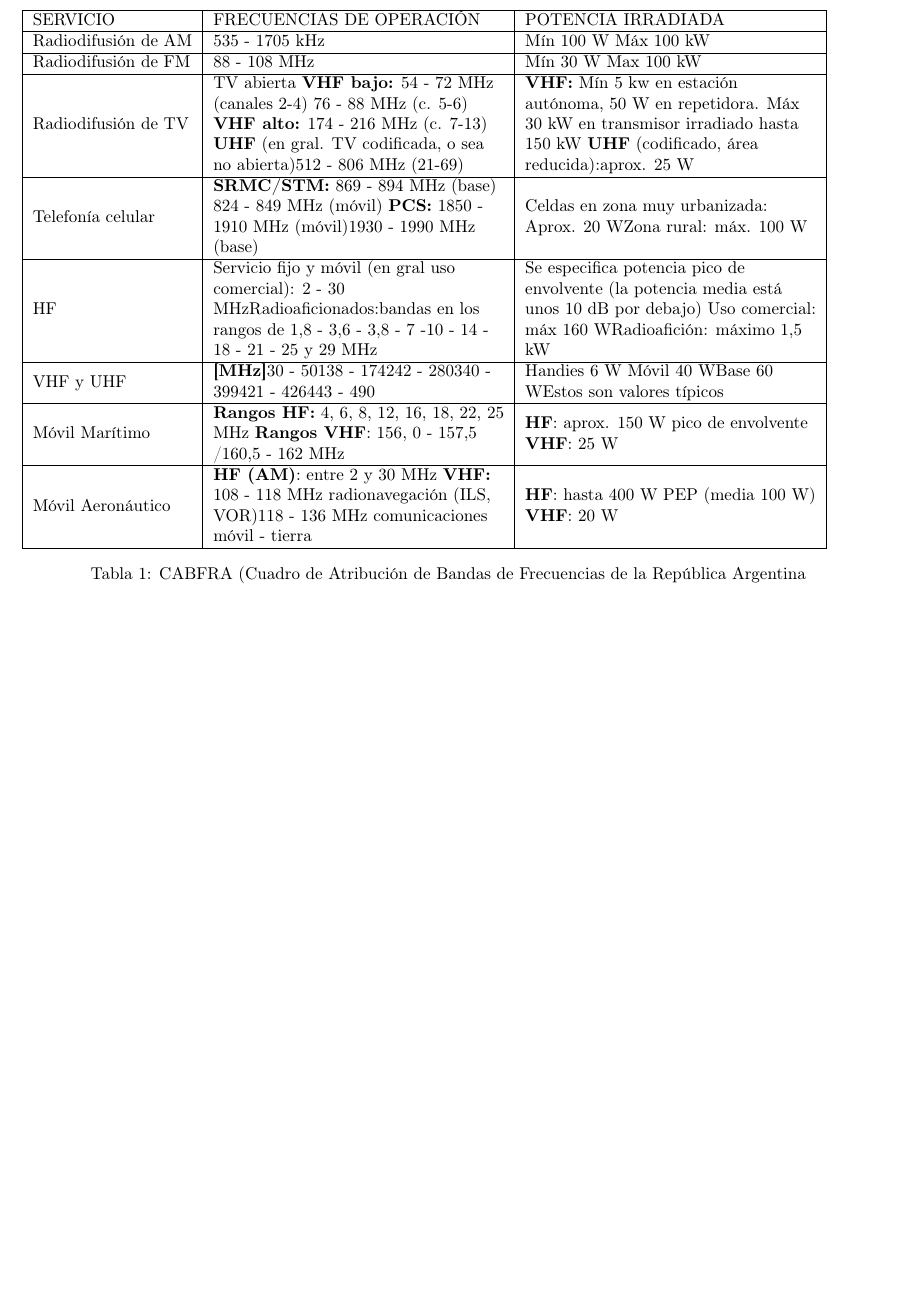
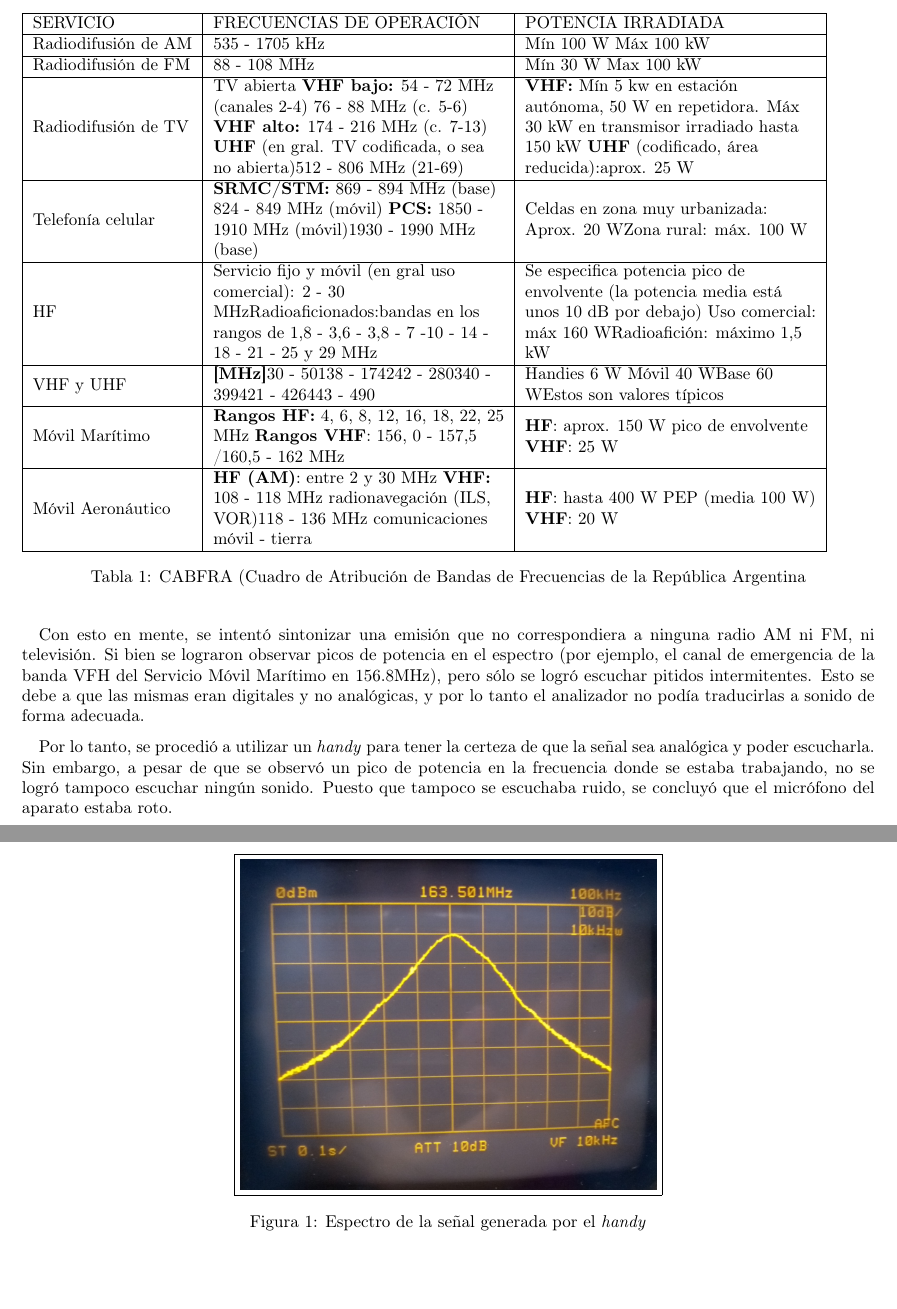
Before and after one commit to LAICACHAMPION/Labo-de-Electro-tp5, a LaTeX document (Ej5/Informe/labo_tp5_ej5.tex): part of the page before the commit and two parts of pages 1 and 2 of 2 after it, the two joined at a grey line, cut so that both start at the same text, the shorter picture padded with empty space. Compiled offline with pdfLaTeX; an older LaTeX class or package is replaced by its successor.

Commit message:
listo el 5

```diff
--- a/Ej5/Informe/labo_tp5_ej5.tex
+++ b/Ej5/Informe/labo_tp5_ej5.tex
@@ -36,5 +36,15 @@ Móvil Aeronáutico   & \textbf{HF (AM)}: entre 2 y 30 MHz \textbf{VHF:} 108 - 1
 \label{tab:cabfra}
 \end{table}
 
+Con esto en mente, se intent\'o sintonizar una emisi\'on que no correspondiera a ninguna radio AM ni FM, ni televisi\'on. Si bien se lograron observar picos de potencia en el espectro (por ejemplo, el canal de emergencia de la banda VFH del Servicio M\'ovil Mar\'itimo en 156.8MHz), pero s\'olo se logr\'o escuchar pitidos intermitentes. Esto se debe a que las mismas eran digitales y no anal\'ogicas, y por lo tanto el analizador no pod\'ia traducirlas a sonido de forma adecuada.\par
+
+Por lo tanto, se procedi\'o a utilizar un \textit{handy} para tener la certeza de que la se\~nal sea anal\'ogica y poder escucharla. Sin embargo, a pesar de que se observ\'o un pico de potencia en la frecuencia donde se estaba trabajando, no se logr\'o tampoco escuchar ning\'un sonido. Puesto que tampoco se escuchaba ruido, se concluy\'o que el micr\'ofono del aparato estaba roto.
+
+\begin{figure}[H]
+	\centering
+	\fbox{\includegraphics[scale=0.07]{imagenes/handy.jpg}}
+	\caption{Espectro de la se\~nal generada por el \textit{handy}}
+\end{figure}
+
 
 \end{document}
```
Also changed, not shown: Ej5/Informe/imagenes/handy.jpg (added), Ej5/Informe/labo_tp5_ej5.pdf (added).
